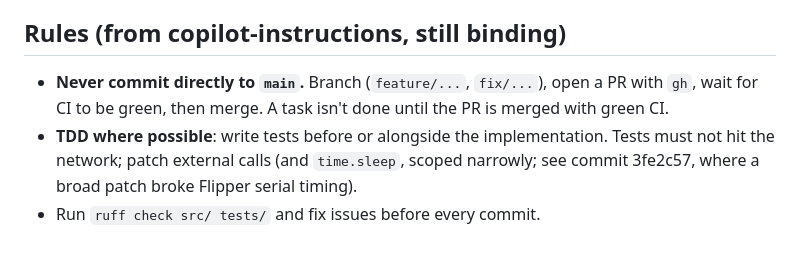
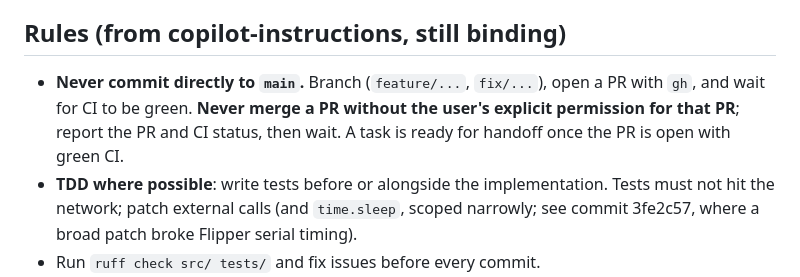
Before and after one commit to chhenni/MeshtasticBot, a Markdown page: CLAUDE.md, the part around the change. Rendered like a GitHub page; blank space fills up the shorter version.

Commit message:
docs: require user approval before merging PRs
Co-Authored-By: Claude Opus 5.5 <noreply@anthropic.com>

```diff
--- a/CLAUDE.md
+++ b/CLAUDE.md
@@ -47,7 +47,7 @@ All source is in `src/` (pytest `pythonpath = ["src"]`, so tests import modules
 
 ## Rules (from copilot-instructions, still binding)
 
-- **Never commit directly to `main`.** Branch (`feature/...`, `fix/...`), open a PR with `gh`, wait for CI to be green, then merge. A task isn't done until the PR is merged with green CI.
+- **Never commit directly to `main`.** Branch (`feature/...`, `fix/...`), open a PR with `gh`, and wait for CI to be green. **Never merge a PR without the user's explicit permission for that PR**; report the PR and CI status, then wait. A task is ready for handoff once the PR is open with green CI.
 - **TDD where possible**: write tests before or alongside the implementation. Tests must not hit the network; patch external calls (and `time.sleep`, scoped narrowly; see commit 3fe2c57, where a broad patch broke Flipper serial timing).
 - Run `ruff check src/ tests/` and fix issues before every commit.
 - Run `git status` before committing; stage with `git add -u` / `git add .` so files modified by tools (e.g. `ruff --fix`) aren't missed.
```
Also changed, not shown: .github/copilot-instructions.md (+2 -2 lines).
